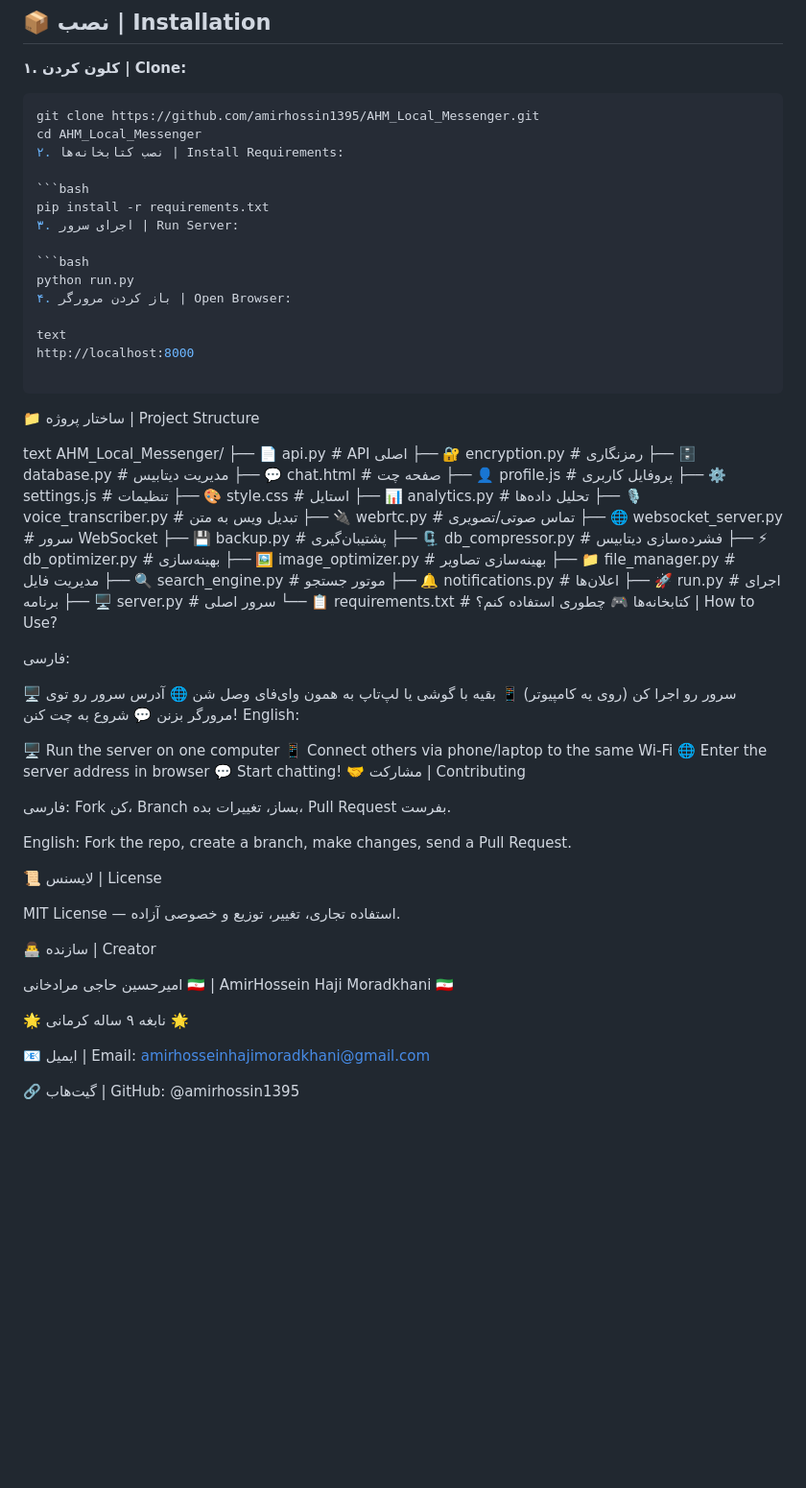
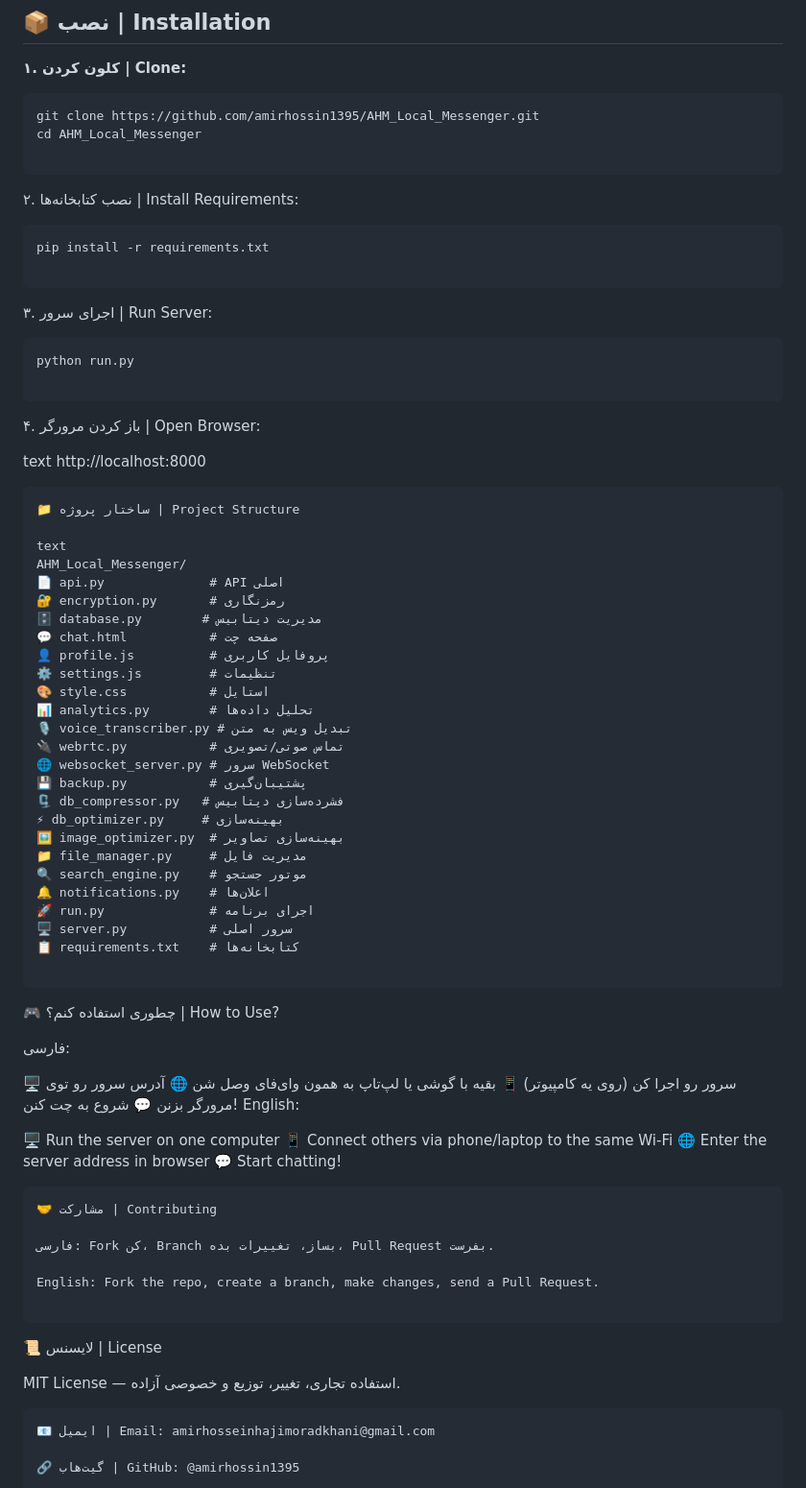
Before and after one commit to amirhossin1395/AHM_Local_Messenger, a Markdown page: README.md, the part around the change. Shown at 96% size. GitHub-like rendering; blank space fills up the shorter version.

````diff
--- a/README.md
+++ b/README.md
@@ -68,14 +68,20 @@
 ```bash
 git clone https://github.com/amirhossin1395/AHM_Local_Messenger.git
 cd AHM_Local_Messenger
+
+```
 ۲. نصب کتابخانه‌ها | Install Requirements:
 
 ```bash
 pip install -r requirements.txt
+
+```
 ۳. اجرای سرور | Run Server:
 
 ```bash
 python run.py
+
+```
 ۴. باز کردن مرورگر | Open Browser:
 
 text
@@ -86,27 +92,29 @@ http://localhost:8000
 
 text
 AHM_Local_Messenger/
-├── 📄 api.py              # API اصلی
-├── 🔐 encryption.py       # رمزنگاری
-├── 🗄️ database.py        # مدیریت دیتابیس
-├── 💬 chat.html           # صفحه چت
-├── 👤 profile.js          # پروفایل کاربری
-├── ⚙️ settings.js         # تنظیمات
-├── 🎨 style.css           # استایل
-├── 📊 analytics.py        # تحلیل داده‌ها
-├── 🎙️ voice_transcriber.py # تبدیل ویس به متن
-├── 🔌 webrtc.py           # تماس صوتی/تصویری
-├── 🌐 websocket_server.py # سرور WebSocket
-├── 💾 backup.py           # پشتیبان‌گیری
-├── 🗜️ db_compressor.py   # فشرده‌سازی دیتابیس
-├── ⚡ db_optimizer.py     # بهینه‌سازی
-├── 🖼️ image_optimizer.py  # بهینه‌سازی تصاویر
-├── 📁 file_manager.py     # مدیریت فایل
-├── 🔍 search_engine.py    # موتور جستجو
-├── 🔔 notifications.py    # اعلان‌ها
-├── 🚀 run.py              # اجرای برنامه
-├── 🖥️ server.py           # سرور اصلی
-└── 📋 requirements.txt    # کتابخانه‌ها
+📄 api.py              # API اصلی
+🔐 encryption.py       # رمزنگاری
+🗄️ database.py        # مدیریت دیتابیس
+💬 chat.html           # صفحه چت
+👤 profile.js          # پروفایل کاربری
+⚙️ settings.js         # تنظیمات
+🎨 style.css           # استایل
+📊 analytics.py        # تحلیل داده‌ها
+🎙️ voice_transcriber.py # تبدیل ویس به متن
+🔌 webrtc.py           # تماس صوتی/تصویری
+🌐 websocket_server.py # سرور WebSocket
+💾 backup.py           # پشتیبان‌گیری
+🗜️ db_compressor.py   # فشرده‌سازی دیتابیس
+⚡ db_optimizer.py     # بهینه‌سازی
+🖼️ image_optimizer.py  # بهینه‌سازی تصاویر
+📁 file_manager.py     # مدیریت فایل
+🔍 search_engine.py    # موتور جستجو
+🔔 notifications.py    # اعلان‌ها
+🚀 run.py              # اجرای برنامه
+🖥️ server.py           # سرور اصلی
+📋 requirements.txt    # کتابخانه‌ها
+
+```
 🎮 چطوری استفاده کنم؟ | How to Use?
 
 فارسی:
@@ -121,22 +129,20 @@ English:
 📱 Connect others via phone/laptop to the same Wi-Fi
 🌐 Enter the server address in browser
 💬 Start chatting!
+
+```
 🤝 مشارکت | Contributing
 
 فارسی: Fork کن، Branch بساز، تغییرات بده، Pull Request بفرست.
 
 English: Fork the repo, create a branch, make changes, send a Pull Request.
 
+```
 📜 لایسنس | License
 
 MIT License — استفاده تجاری، تغییر، توزیع و خصوصی آزاده.
 
-👨‍💻 سازنده | Creator
-
-امیرحسین حاجی مرادخانی 🇮🇷 | AmirHossein Haji Moradkhani 🇮🇷
-
-🌟 نابغه ۹ ساله کرمانی 🌟
-
+```
 📧 ایمیل | Email: amirhosseinhajimoradkhani@gmail.com
 
 🔗 گیت‌هاب | GitHub: @amirhossin1395
````
